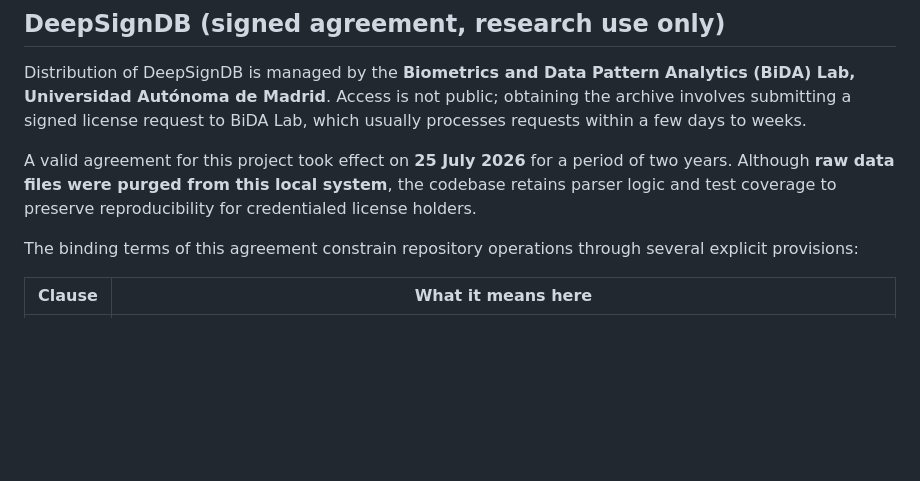
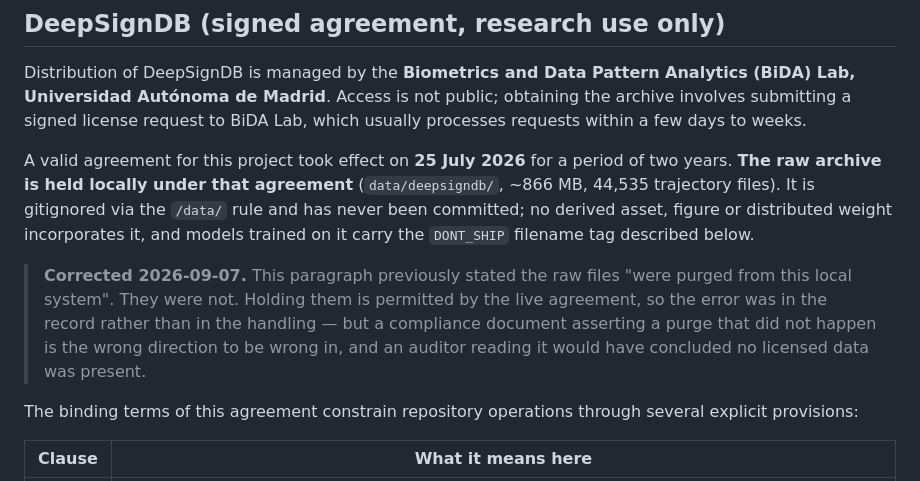
Before and after one commit to Rockeyxx/SigVerify, a Markdown page: DATASET_LICENSES.md, the part around the change. Drawn GitHub-style; blank space fills up the shorter version.

```diff
--- a/DATASET_LICENSES.md
+++ b/DATASET_LICENSES.md
@@ -21,7 +21,9 @@ Credit the corpus creators across any published work. Corresponding citations ar
 
 Distribution of DeepSignDB is managed by the **Biometrics and Data Pattern Analytics (BiDA) Lab, Universidad Autónoma de Madrid**. Access is not public; obtaining the archive involves submitting a signed license request to BiDA Lab, which usually processes requests within a few days to weeks.
 
-A valid agreement for this project took effect on **25 July 2026** for a period of two years. Although **raw data files were purged from this local system**, the codebase retains parser logic and test coverage to preserve reproducibility for credentialed license holders.
+A valid agreement for this project took effect on **25 July 2026** for a period of two years. **The raw archive is held locally under that agreement** (`data/deepsigndb/`, ~866 MB, 44,535 trajectory files). It is gitignored via the `/data/` rule and has never been committed; no derived asset, figure or distributed weight incorporates it, and models trained on it carry the `DONT_SHIP` filename tag described below.
+
+> **Corrected 2026-09-07.** This paragraph previously stated the raw files "were purged from this local system". They were not. Holding them is permitted by the live agreement, so the error was in the record rather than in the handling — but a compliance document asserting a purge that did not happen is the wrong direction to be wrong in, and an auditor reading it would have concluded no licensed data was present.
 
 The binding terms of this agreement constrain repository operations through several explicit provisions:
 
```
Also changed, not shown: results/confusion_temporal.png, 2 other files.
